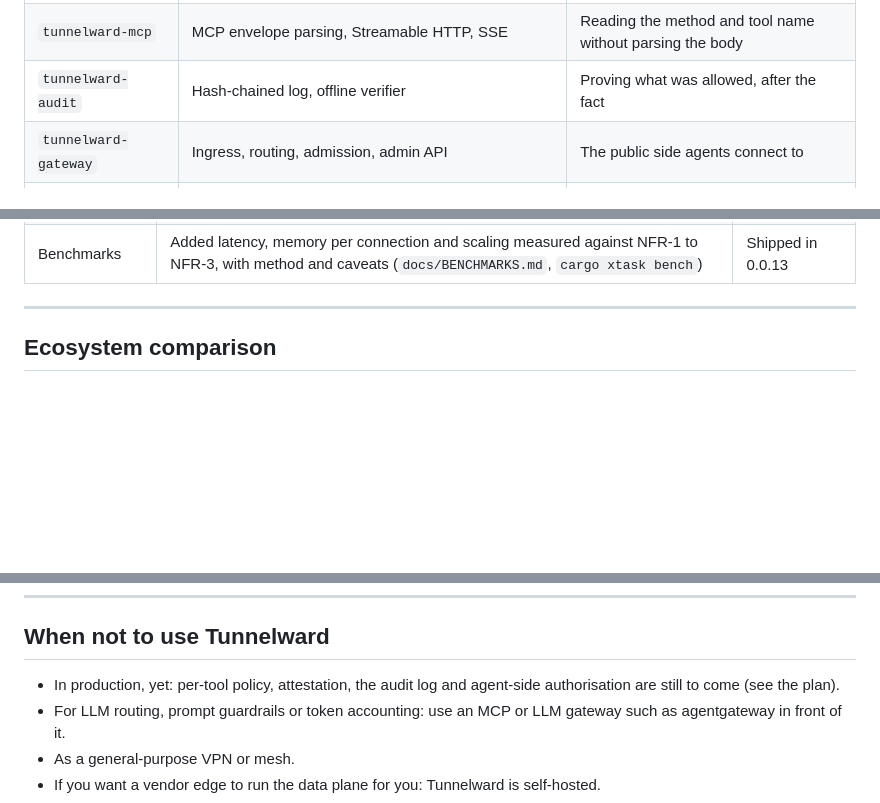
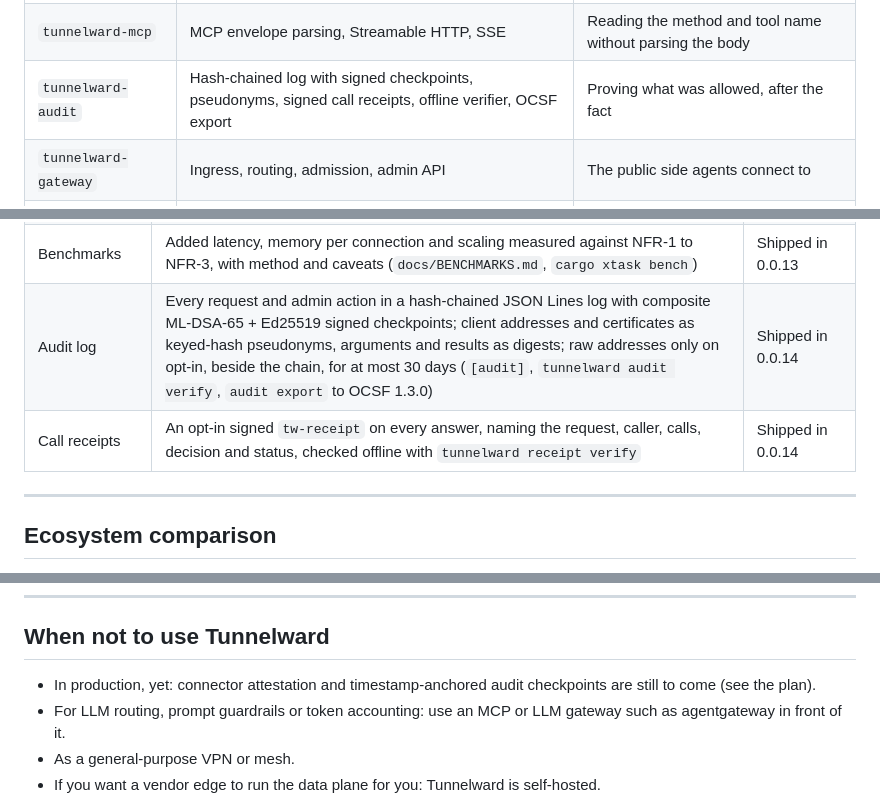
Before and after one commit to sebastienrousseau/tunnelward, a Markdown page: README.md, 3 parts joined by grey strips. Drawn GitHub-style; blank space fills up the shorter version.

```diff
--- a/README.md
+++ b/README.md
@@ -134,7 +134,7 @@ its own. `tunnelward-proto`, `tunnelward-crypto`, `tunnelward-identity`,
 | `tunnelward-attest` | passmcp attestation verification | Admitting only MCP servers that passed passmcp |
 | `tunnelward-policy` | Per-tool policy and evidence levels (Cedar later, behind the same trait) | Allowing or denying each `tools/call` |
 | `tunnelward-mcp` | MCP envelope parsing, Streamable HTTP, SSE | Reading the method and tool name without parsing the body |
-| `tunnelward-audit` | Hash-chained log, offline verifier | Proving what was allowed, after the fact |
+| `tunnelward-audit` | Hash-chained log with signed checkpoints, pseudonyms, signed call receipts, offline verifier, OCSF export | Proving what was allowed, after the fact |
 | `tunnelward-gateway` | Ingress, routing, admission, admin API | The public side agents connect to |
 | `tunnelward-connector` | Outbound registration, stdio bridge | The private side next to the MCP server |
 | `tunnelward` | The `tunnelward` binary | Operating all of the above |
@@ -170,6 +170,8 @@ its own. `tunnelward-proto`, `tunnelward-crypto`, `tunnelward-identity`,
 | Claim mismatches | A `User-Agent` or MCP `clientInfo` naming a provider the gateway did not see is recorded as a mismatch, and policy can forbid such calls | Shipped in 0.0.13 |
 | stdio bridge | A connector serves a local stdio MCP server as Streamable HTTP through the tunnel: one process per session, an event stream with `Last-Event-ID` resumption (`[target] stdio`); checked in CI against the MCP reference server, server-everything 2.0.1 | Shipped in 0.0.13 |
 | Benchmarks | Added latency, memory per connection and scaling measured against NFR-1 to NFR-3, with method and caveats (`docs/BENCHMARKS.md`, `cargo xtask bench`) | Shipped in 0.0.13 |
+| Audit log | Every request and admin action in a hash-chained JSON Lines log with composite ML-DSA-65 + Ed25519 signed checkpoints; client addresses and certificates as keyed-hash pseudonyms, arguments and results as digests; raw addresses only on opt-in, beside the chain, for at most 30 days (`[audit]`, `tunnelward audit verify`, `audit export` to OCSF 1.3.0) | Shipped in 0.0.14 |
+| Call receipts | An opt-in signed `tw-receipt` on every answer, naming the request, caller, calls, decision and status, checked offline with `tunnelward receipt verify` | Shipped in 0.0.14 |
 
 ---
 
@@ -242,7 +247,7 @@ gateway's tests show each feature end to end
 
 ## When not to use Tunnelward
 
-- In production, yet: per-tool policy, attestation, the audit log and agent-side authorisation are still to come (see the plan).
+- In production, yet: connector attestation and timestamp-anchored audit checkpoints are still to come (see the plan).
 - For LLM routing, prompt guardrails or token accounting: use an MCP or LLM gateway such as agentgateway in front of it.
 - As a general-purpose VPN or mesh.
 - If you want a vendor edge to run the data plane for you: Tunnelward is self-hosted.
```
Also changed, not shown: other parts of README.md (+10 -6 lines), CHANGELOG.md (+42 -0 lines), docs/releases/v0.0.14.md (added, +9 -0 lines), .github/demo.gif, 1 other file.
